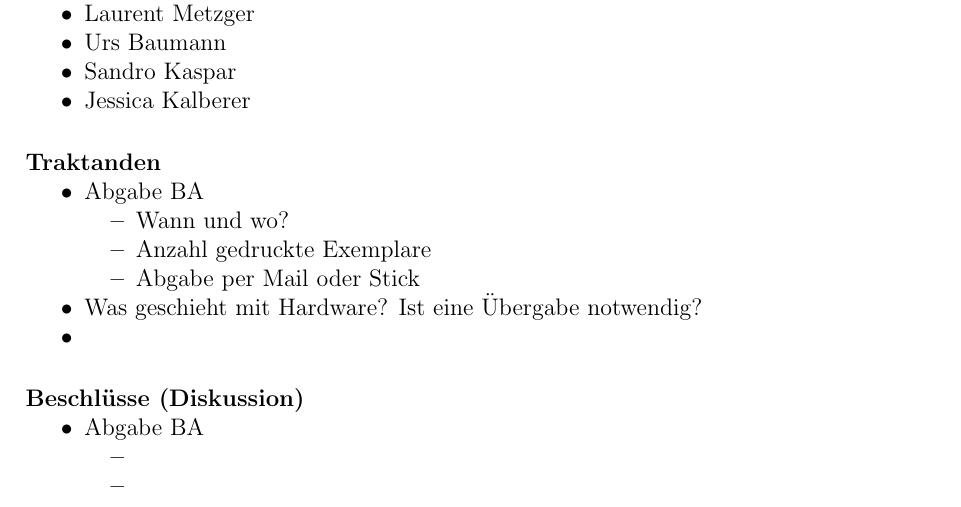
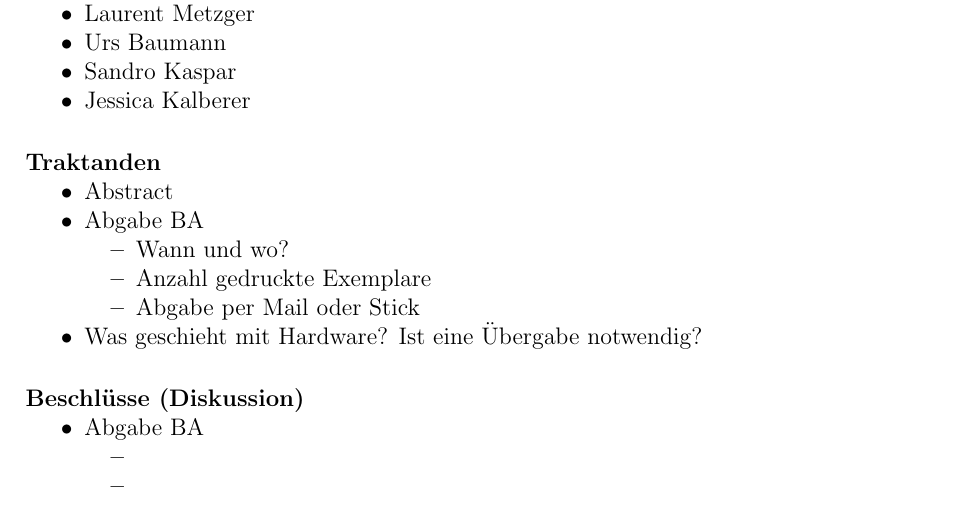
Before and after one commit to night28/HSR_BA, a LaTeX document (Documentation/main.tex, which reads Documentation/sections/sitzungsprotokolle.tex): part of page 88 of 95, cut so that both start at the same text. Compiled offline with pdfLaTeX.

Commit message:
update sitzungsprotokoll

```diff
--- a/Documentation/sections/sitzungsprotokolle.tex
+++ b/Documentation/sections/sitzungsprotokolle.tex
@@ -706,6 +706,7 @@ keine
 
 \paragraph{Traktanden}
 \begin{itemize}
+	\item Abstract
 	\item Abgabe BA
 	\begin{itemize}
 		\item Wann und wo?
```
Also changed, not shown: Documentation/sections/sitzungsprotokolle.tex (1 more changed lines).
